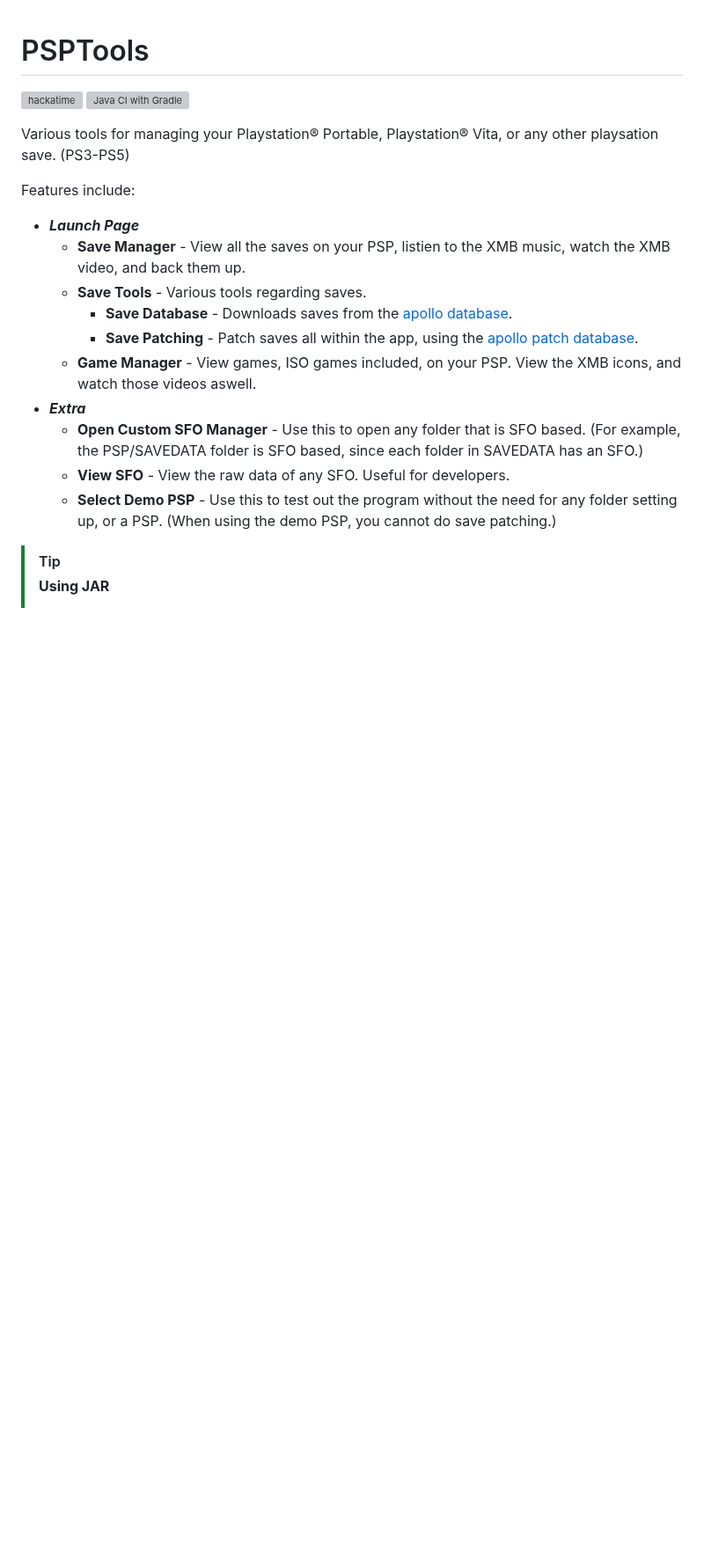
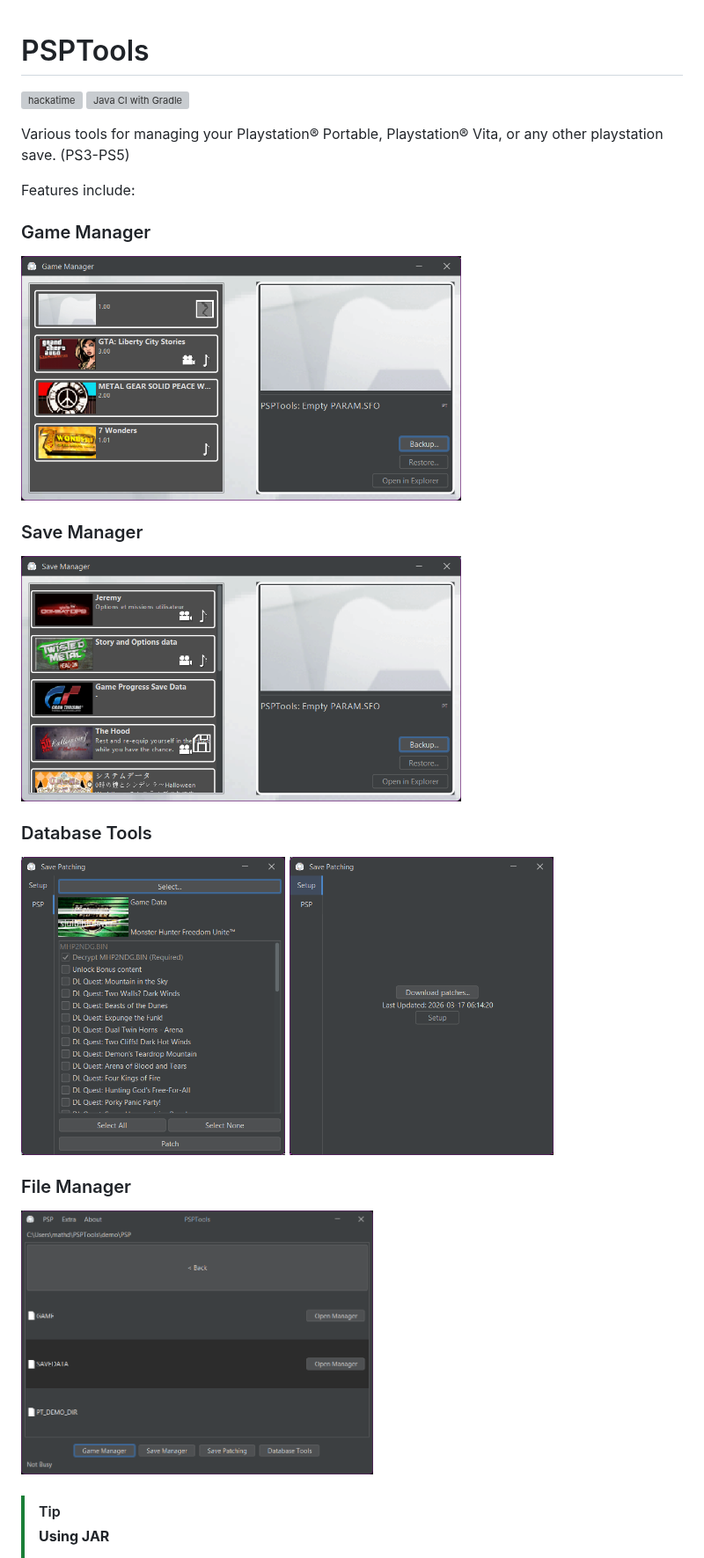
Before and after one commit to xFN10x/PSPTools, a Markdown page: README.md, the part around the change. Shown at 88% size. Rendered like a GitHub page; pictures changed too: img.png (added), img_1.png (added), img_2.png (added); blank space fills up the shorter version; grey boxes are pictures that could not be loaded.

```diff
--- a/README.md
+++ b/README.md
@@ -2,21 +2,23 @@
 
 ![hackatime](https://hackatime-badge.hackclub.com/U0923KXMGUR/PSPTools) [![Java CI with Gradle](https://github.com/xFN10x/PSPTools/actions/workflows/gradle.yml/badge.svg)](https://github.com/xFN10x/PSPTools/actions/workflows/gradle.yml)
 
-Various tools for managing your Playstation® Portable, Playstation® Vita, or any other playsation save. (PS3-PS5)
+Various tools for managing your Playstation® Portable, Playstation® Vita, or any other playstation save. (PS3-PS5)
 
 Features include:
 
-- ***Launch Page***
-  - **Save Manager** - View all the saves on your PSP, listien to the XMB music, watch the XMB video, and back them up.
-  - **Save Tools** - Various tools regarding saves.
-    - **Save Database** - Downloads saves from the [apollo database](https://github.com/bucanero/apollo-saves).
-    - **Save Patching** - Patch saves all within the app, using the [apollo patch database](https://github.com/bucanero/apollo-patches).
-  - **Game Manager** - View games, ISO games included, on your PSP. View the XMB icons, and watch those videos aswell.
-- ***Extra***
-  - **Open Custom SFO Manager** - Use this to open any folder that is SFO based. (For example, the PSP/SAVEDATA folder is SFO based, since each folder in SAVEDATA has an SFO.)
-  - **View SFO** - View the raw data of any SFO. Useful for developers.
-  - **Select Demo PSP** - Use this to test out the program without the need for any folder setting up, or a PSP. (When using the demo PSP, you cannot do save patching.)
+### Game Manager
+<img src="img.png" alt="game manager" width="500">
 
+### Save Manager
+<img src="img_1.png" alt="save manager" width="500">
+
+### Database Tools
+<img src="img_2.png" alt="database tools 1" width="300"> <img src="img_3.png" alt="database tools 2" width="300">
+
+### File Manager
+<img src="img_4.png" alt="file manager" width="400">
+
+###
 > [!TIP]
 > **Using JAR**
 >
```
Also changed, not shown: 1 other file.
